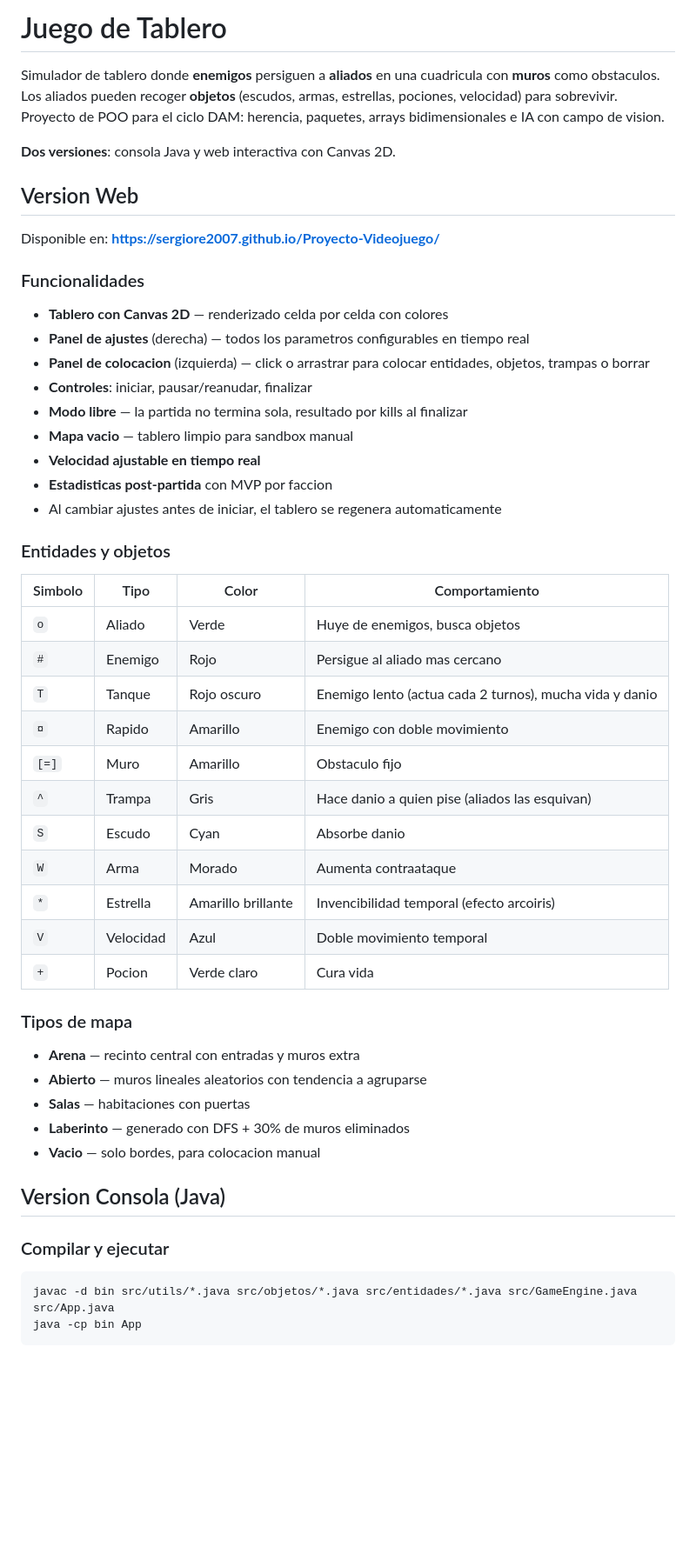
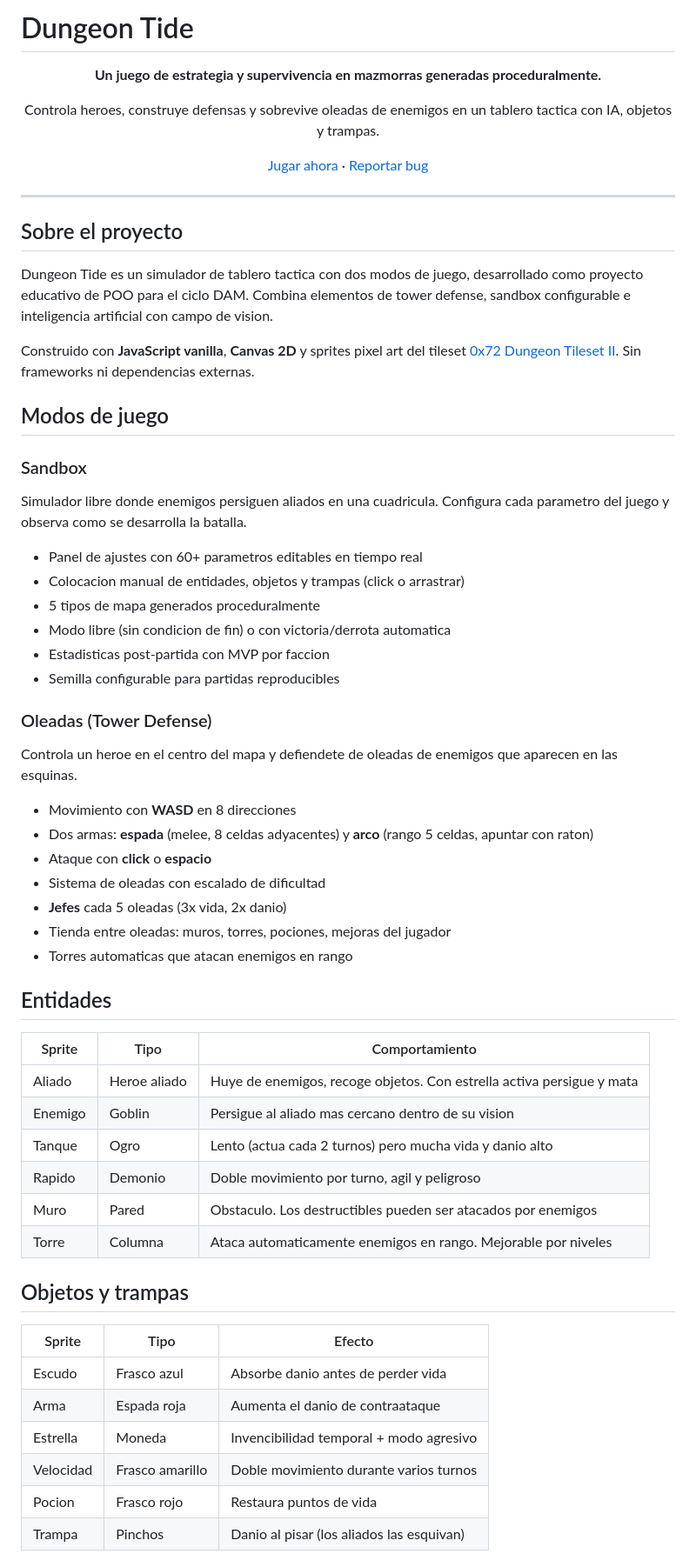
Before and after one commit to SergioRE2007/Dungeon-Tide, a Markdown page: README.md, the part around one of its changes. Shown at 87% size. Rendered like a GitHub page; blank space fills up the shorter version.

Commit message:
Actualizacion del readme

````diff
--- a/README.md
+++ b/README.md
@@ -1,55 +1,67 @@
-# Juego de Tablero
+# Dungeon Tide
 
-Simulador de tablero donde **enemigos** persiguen a **aliados** en una cuadricula con **muros** como obstaculos.
-Los aliados pueden recoger **objetos** (escudos, armas, estrellas, pociones, velocidad) para sobrevivir.
-Proyecto de POO para el ciclo DAM: herencia, paquetes, arrays bidimensionales e IA con campo de vision.
+<div align="center">
 
-**Dos versiones**: consola Java y web interactiva con Canvas 2D.
+**Un juego de estrategia y supervivencia en mazmorras generadas proceduralmente.**
 
-## Version Web
+Controla heroes, construye defensas y sobrevive oleadas de enemigos en un tablero tactica con IA, objetos y trampas.
 
-Disponible en: **https://sergiore2007.github.io/Proyecto-Videojuego/**
+[Jugar ahora](https://sergiore2007.github.io/Dungeon-Tide/) · [Reportar bug](https://github.com/SergioRE2007/Dungeon-Tide/issues)
 
-### Funcionalidades
+</div>
 
-- **Tablero con Canvas 2D** — renderizado celda por celda con colores
-- **Panel de ajustes** (derecha) — todos los parametros configurables en tiempo real
-- **Panel de colocacion** (izquierda) — click o arrastrar para colocar entidades, objetos, trampas o borrar
-- **Controles**: iniciar, pausar/reanudar, finalizar
-- **Modo libre** — la partida no termina sola, resultado por kills al finalizar
-- **Mapa vacio** — tablero limpio para sandbox manual
-- **Velocidad ajustable en tiempo real**
-- **Estadisticas post-partida** con MVP por faccion
-- Al cambiar ajustes antes de iniciar, el tablero se regenera automaticamente
+---
 
-### Entidades y objetos
+## Sobre el proyecto
 
-| Simbolo | Tipo | Color | Comportamiento |
-|---------|------|-------|----------------|
-| `o` | Aliado | Verde | Huye de enemigos, busca objetos |
-| `#` | Enemigo | Rojo | Persigue al aliado mas cercano |
-| `T` | Tanque | Rojo oscuro | Enemigo lento (actua cada 2 turnos), mucha vida y danio |
-| `¤` | Rapido | Amarillo | Enemigo con doble movimiento |
-| `[=]` | Muro | Amarillo | Obstaculo fijo |
-| `^` | Trampa | Gris | Hace danio a quien pise (aliados las esquivan) |
-| `S` | Escudo | Cyan | Absorbe danio |
-| `W` | Arma | Morado | Aumenta contraataque |
-| `*` | Estrella | Amarillo brillante | Invencibilidad temporal (efecto arcoiris) |
-| `V` | Velocidad | Azul | Doble movimiento temporal |
-| `+` | Pocion | Verde claro | Cura vida |
+Dungeon Tide es un simulador de tablero tactica con dos modos de juego, desarrollado como proyecto educativo de POO para el ciclo DAM. Combina elementos de tower defense, sandbox configurable e inteligencia artificial con campo de vision.
 
-### Tipos de mapa
+Construido con **JavaScript vanilla**, **Canvas 2D** y sprites pixel art del tileset [0x72 Dungeon Tileset II](https://0x72.itch.io/dungeontileset-ii). Sin frameworks ni dependencias externas.
 
-- **Arena** — recinto central con entradas y muros extra
-- **Abierto** — muros lineales aleatorios con tendencia a agruparse
-- **Salas** — habitaciones con puertas
-- **Laberinto** — generado con DFS + 30% de muros eliminados
-- **Vacio** — solo bordes, para colocacion manual
+## Modos de juego
 
-## Version Consola (Java)
+### Sandbox
 
-### Compilar y ejecutar
+Simulador libre donde enemigos persiguen aliados en una cuadricula. Configura cada parametro del juego y observa como se desarrolla la batalla.
 
-```bash
-javac -d bin src/utils/*.java src/objetos/*.java src/entidades/*.java src/GameEngine.java src/App.java
-java -cp bin App
+- Panel de ajustes con 60+ parametros editables en tiempo real
+- Colocacion manual de entidades, objetos y trampas (click o arrastrar)
+- 5 tipos de mapa generados proceduralmente
+- Modo libre (sin condicion de fin) o con victoria/derrota automatica
+- Estadisticas post-partida con MVP por faccion
+- Semilla configurable para partidas reproducibles
+
+### Oleadas (Tower Defense)
+
+Controla un heroe en el centro del mapa y defiendete de oleadas de enemigos que aparecen en las esquinas.
+
+- Movimiento con **WASD** en 8 direcciones
+- Dos armas: **espada** (melee, 8 celdas adyacentes) y **arco** (rango 5 celdas, apuntar con raton)
+- Ataque con **click** o **espacio**
+- Sistema de oleadas con escalado de dificultad
+- **Jefes** cada 5 oleadas (3x vida, 2x danio)
+- Tienda entre oleadas: muros, torres, pociones, mejoras del jugador
+- Torres automaticas que atacan enemigos en rango
+
+## Entidades
+
+| Sprite | Tipo | Comportamiento |
+|--------|------|----------------|
+| Aliado | Heroe aliado | Huye de enemigos, recoge objetos. Con estrella activa persigue y mata |
+| Enemigo | Goblin | Persigue al aliado mas cercano dentro de su vision |
+| Tanque | Ogro | Lento (actua cada 2 turnos) pero mucha vida y danio alto |
+| Rapido | Demonio | Doble movimiento por turno, agil y peligroso |
+| Muro | Pared | Obstaculo. Los destructibles pueden ser atacados por enemigos |
+| Torre | Columna | Ataca automaticamente enemigos en rango. Mejorable por niveles |
+
+## Objetos y trampas
+
+| Sprite | Tipo | Efecto |
+|--------|------|--------|
+| Escudo | Frasco azul | Absorbe danio antes de perder vida |
+| Arma | Espada roja | Aumenta el danio de contraataque |
+| Estrella | Moneda | Invencibilidad temporal + modo agresivo |
+| Velocidad | Frasco amarillo | Doble movimiento durante varios turnos |
+| Pocion | Frasco rojo | Restaura puntos de vida |
+| Trampa | Pinchos | Danio al pisar (los aliados las esquivan) |
+
````
Also changed, not shown: other parts of README.md (+55 -39 lines).
